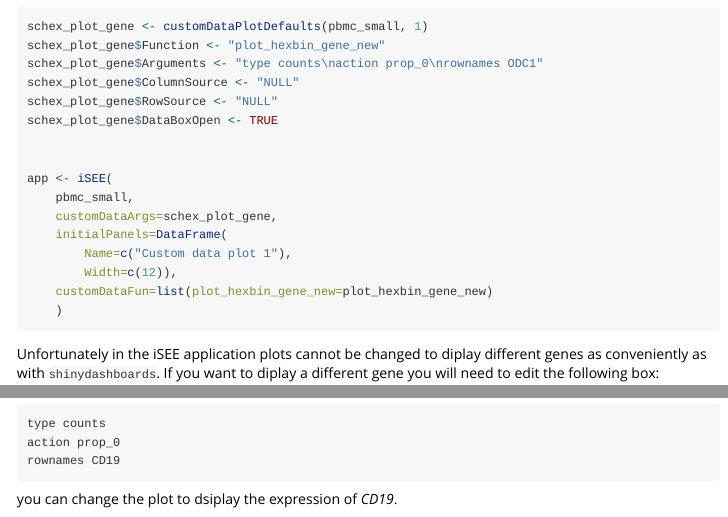
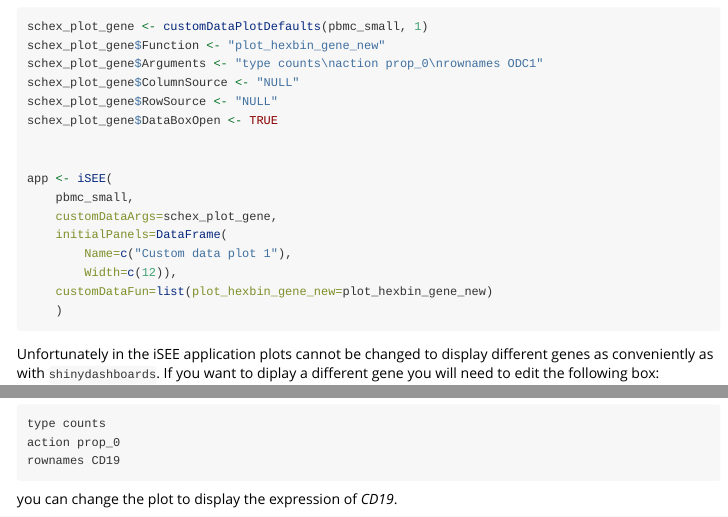
Before and after one commit to SaskiaFreytag/schex, an R Markdown document (vignettes/shiny_schex.Rmd): the page in a window 1100 px wide, from 2050 px down, and a second part further down, joined at a grey line. Rendered offline with R 4.5, knitr and Pandoc, with nearby package versions.

Commit message:
Syntax issue on lines 148 & 162

````diff
--- a/vignettes/shiny_schex.Rmd
+++ b/vignettes/shiny_schex.Rmd
@@ -145,7 +145,7 @@ app <- iSEE(
     )
 ```
 
-Unfortunately in the iSEE application plots cannot be changed to diplay
+Unfortunately in the iSEE application plots cannot be changed to display
 different genes as conveniently as with `shinydashboards`. If you want
 to diplay a different gene you will need to edit the following box:
 
@@ -159,4 +159,4 @@ action prop_0
 rownames CD19
 ```
 
-you can change the plot to dsiplay the expression of *CD19*.
+you can change the plot to display the expression of *CD19*.
````
